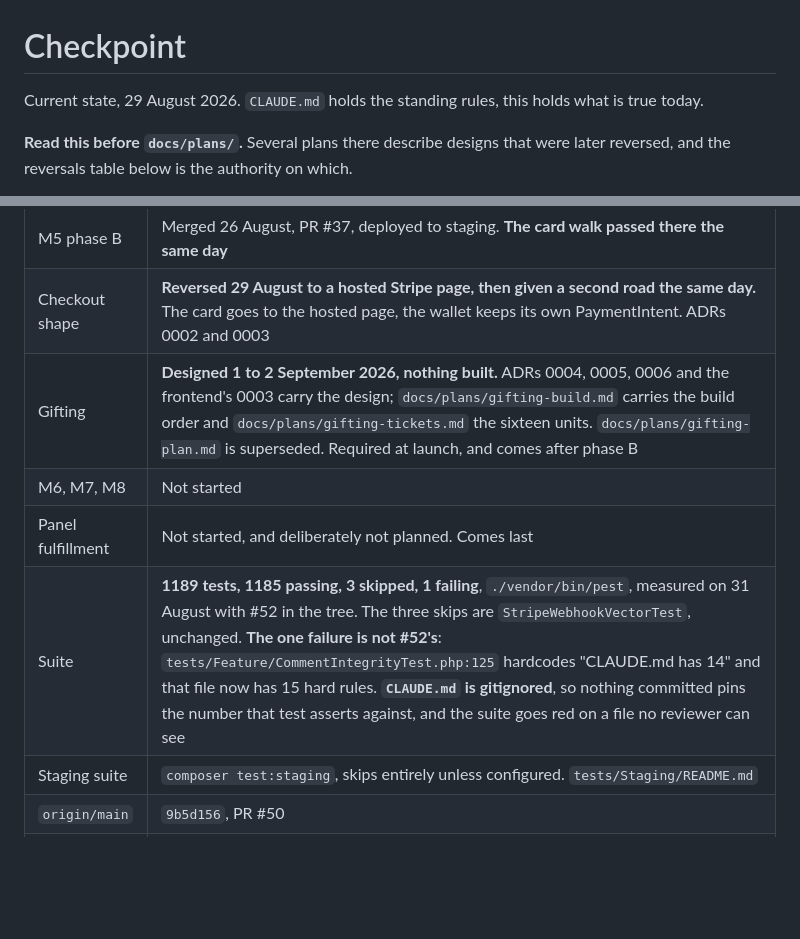
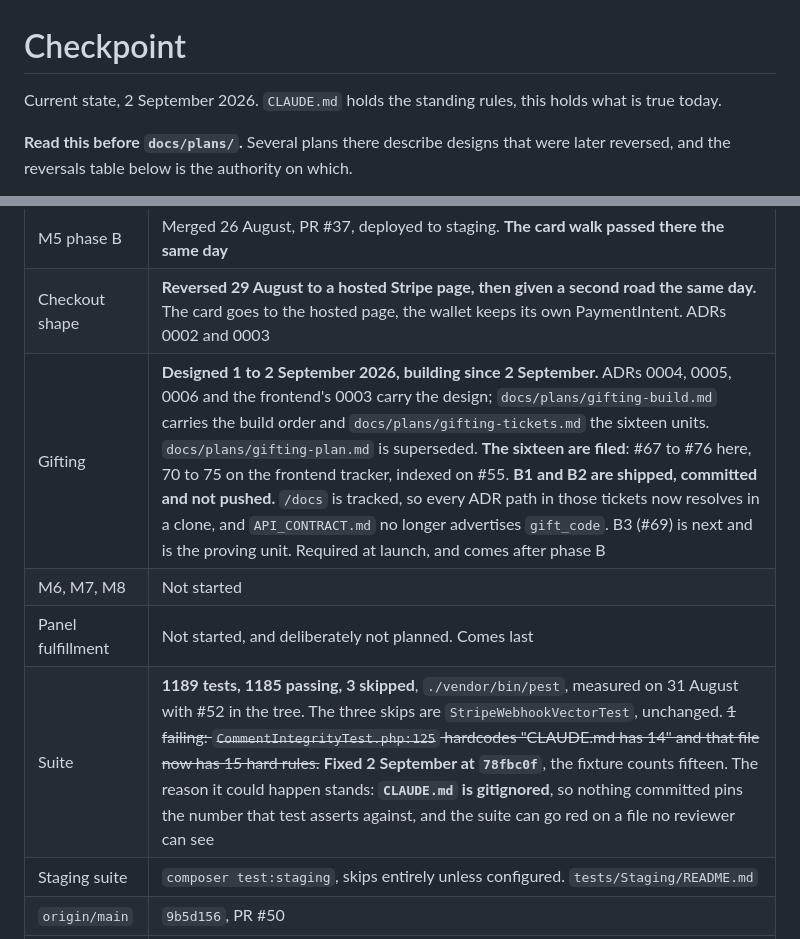
Before and after one commit to YoussefSanad/TheWorldTarot, a Markdown page: docs/CHECKPOINT.md, 2 parts joined by grey strips. GitHub-like rendering; blank space fills up the shorter version.

Commit message:
The checkpoint says gifting is being built, and the suite is green
The gifting row said nothing was built and the suite row reported a failure
that was fixed at 78fbc0f. Both are what a session reads before starting
anything, and this file is the one that is supposed to be true today.

The sixteen units are filed, #67 to #76 here and 70 to 75 on the frontend
tracker. B1 and B2 are shipped.

```diff
--- a/docs/CHECKPOINT.md
+++ b/docs/CHECKPOINT.md
@@ -1,6 +1,6 @@
 # Checkpoint
 
-Current state, 29 August 2026. `CLAUDE.md` holds the standing rules, this holds what is true today.
+Current state, 2 September 2026. `CLAUDE.md` holds the standing rules, this holds what is true today.
 
 **Read this before `docs/plans/`.** Several plans there describe designs that were later reversed, and the reversals table below is the authority on which.
 
@@ -16,10 +16,10 @@ Current state, 29 August 2026. `CLAUDE.md` holds the standing rules, this holds
 | M5 phase A | Built, on staging since 12 August, merged to production |
 | M5 phase B | Merged 26 August, PR #37, deployed to staging. **The card walk passed there the same day** |
 | Checkout shape | **Reversed 29 August to a hosted Stripe page, then given a second road the same day.** The card goes to the hosted page, the wallet keeps its own PaymentIntent. ADRs 0002 and 0003 |
-| Gifting | **Designed 1 to 2 September 2026, nothing built.** ADRs 0004, 0005, 0006 and the frontend's 0003 carry the design; `docs/plans/gifting-build.md` carries the build order and `docs/plans/gifting-tickets.md` the sixteen units. `docs/plans/gifting-plan.md` is superseded. Required at launch, and comes after phase B |
+| Gifting | **Designed 1 to 2 September 2026, building since 2 September.** ADRs 0004, 0005, 0006 and the frontend's 0003 carry the design; `docs/plans/gifting-build.md` carries the build order and `docs/plans/gifting-tickets.md` the sixteen units. `docs/plans/gifting-plan.md` is superseded. **The sixteen are filed**: #67 to #76 here, 70 to 75 on the frontend tracker, indexed on #55. **B1 and B2 are shipped, committed and not pushed.** `/docs` is tracked, so every ADR path in those tickets now resolves in a clone, and `API_CONTRACT.md` no longer advertises `gift_code`. B3 (#69) is next and is the proving unit. Required at launch, and comes after phase B |
 | M6, M7, M8 | Not started |
 | Panel fulfillment | Not started, and deliberately not planned. Comes last |
-| Suite | **1189 tests, 1185 passing, 3 skipped, 1 failing**, `./vendor/bin/pest`, measured on 31 August with #52 in the tree. The three skips are `StripeWebhookVectorTest`, unchanged. **The one failure is not #52's**: `tests/Feature/CommentIntegrityTest.php:125` hardcodes "CLAUDE.md has 14" and that file now has 15 hard rules. **`CLAUDE.md` is gitignored**, so nothing committed pins the number that test asserts against, and the suite goes red on a file no reviewer can see |
+| Suite | **1189 tests, 1185 passing, 3 skipped**, `./vendor/bin/pest`, measured on 31 August with #52 in the tree. The three skips are `StripeWebhookVectorTest`, unchanged. ~~1 failing: `CommentIntegrityTest.php:125` hardcodes "CLAUDE.md has 14" and that file now has 15 hard rules.~~ **Fixed 2 September at `78fbc0f`**, the fixture counts fifteen. The reason it could happen stands: **`CLAUDE.md` is gitignored**, so nothing committed pins the number that test asserts against, and the suite can go red on a file no reviewer can see |
 | Staging suite | `composer test:staging`, skips entirely unless configured. `tests/Staging/README.md` |
 | `origin/main` | `9b5d156`, PR #50 |
 | `staging` | `d0af128`, 30 August, level with `origin/staging` and **three commits ahead of `origin/main`** |
```
